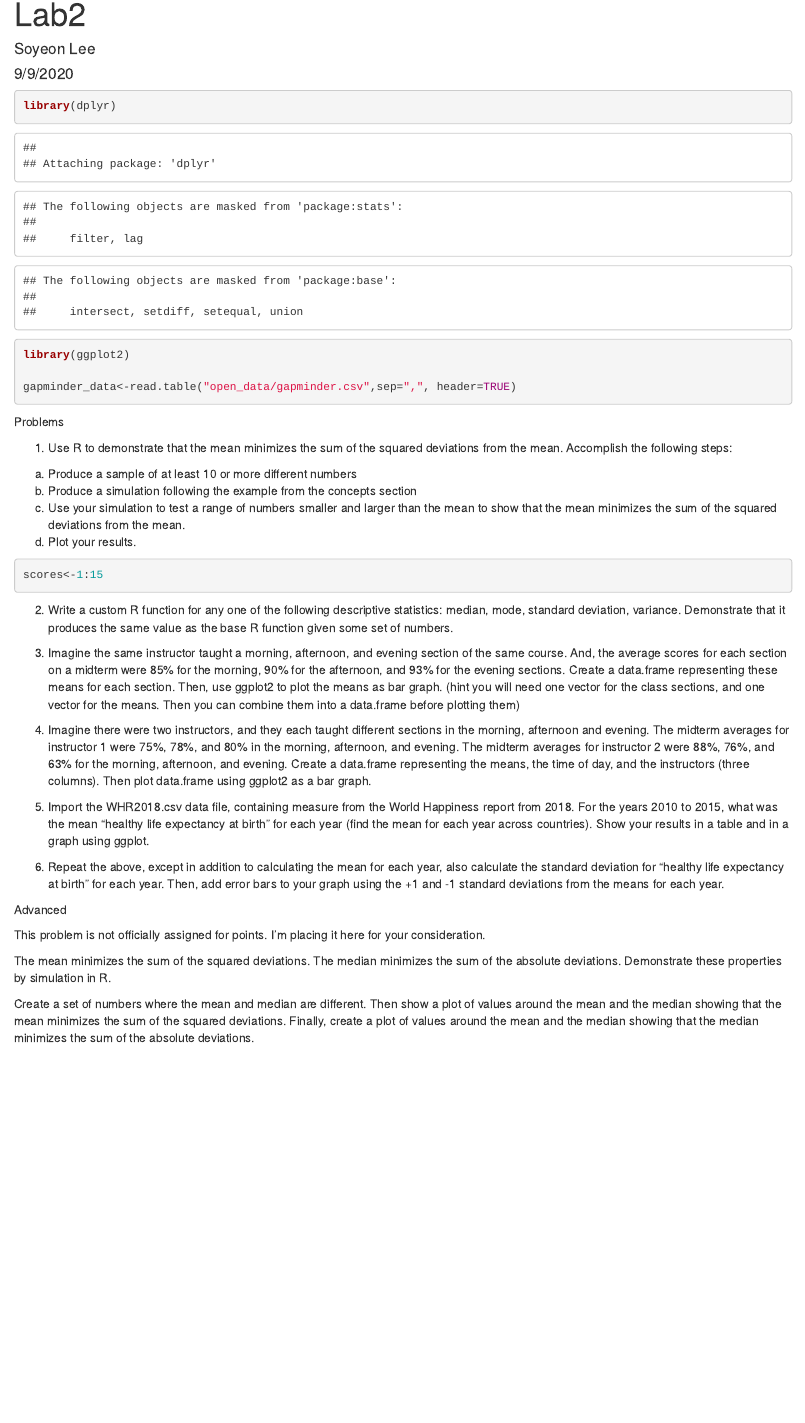
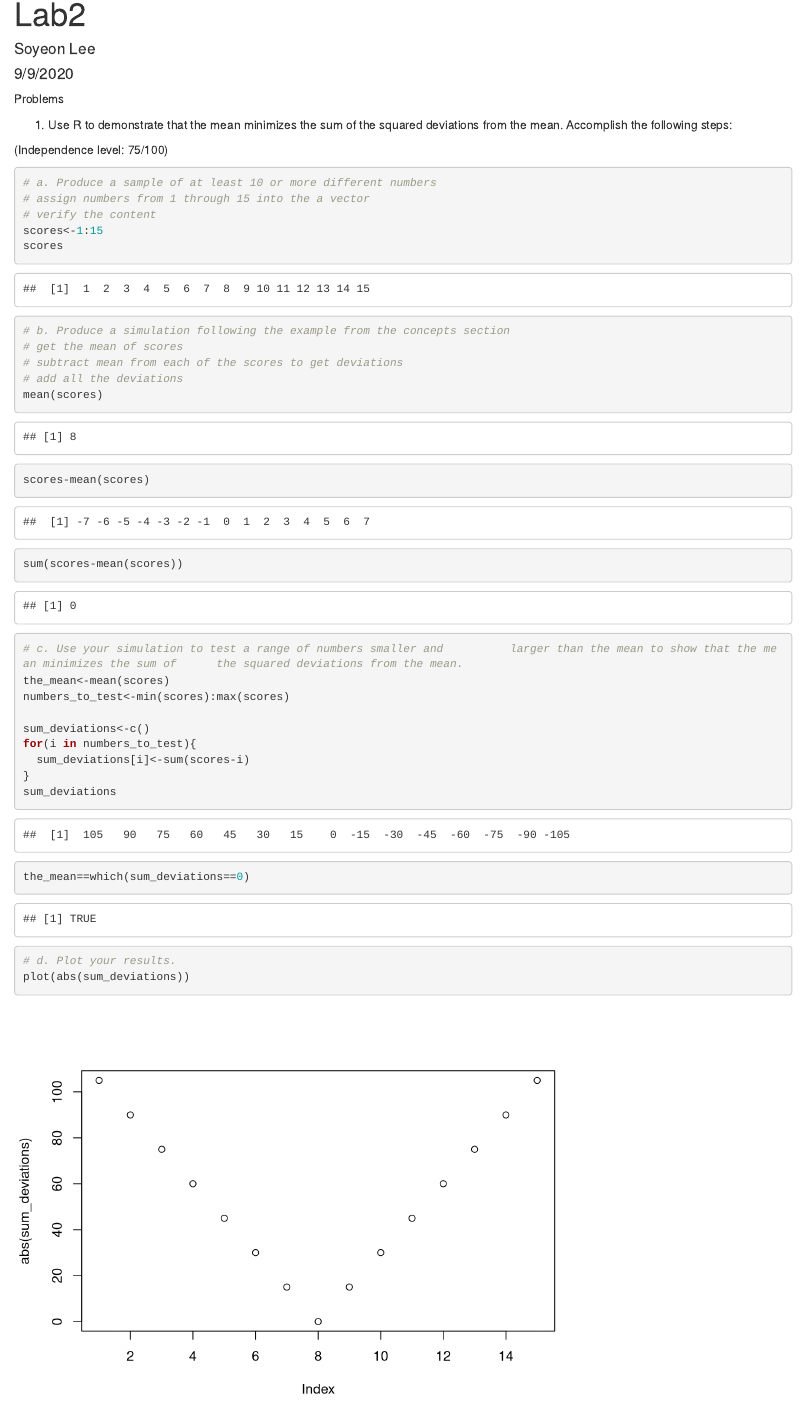
Before and after one commit to SoyeonLeeBCCUNY/StatsLab-1, an R Markdown document (Lab2.Rmd): the page in a window 1100 px wide, from its top. Rendered offline with R 4.5, knitr and Pandoc, with nearby package versions; some code elsewhere in the file could not run offline.

Commit message:
finished #1

````diff
--- a/Lab2.Rmd
+++ b/Lab2.Rmd
@@ -4,25 +4,51 @@ author: "Soyeon Lee"
 date: "9/9/2020"
 output: html_document
 ---
-```{r}
-library(dplyr)
-library(ggplot2)
-
-gapminder_data<-read.table("open_data/gapminder.csv",sep=",", header=TRUE)
-```
 
 Problems
 
 1. Use R to demonstrate that the mean minimizes the sum of the squared deviations from the mean. Accomplish the following steps:
-  a. Produce a sample of at least 10 or more different numbers
-  b. Produce a simulation following the example from the concepts        section
-  c. Use your simulation to test a range of numbers smaller and          larger than the mean to show that the mean minimizes the sum of      the squared deviations from the mean.
-  d. Plot your results.
+
+(Independence level: 75/100)
 ```{r}
+# a. Produce a sample of at least 10 or more different numbers
+# assign numbers from 1 through 15 into the a vector
+# verify the content
 scores<-1:15
+scores
+```
+```{r}
+# b. Produce a simulation following the example from the concepts section
+# get the mean of scores
+# subtract mean from each of the scores to get deviations
+# add all the deviations
+mean(scores)
+scores-mean(scores)
+sum(scores-mean(scores))
+```
+```{r}
+# c. Use your simulation to test a range of numbers smaller and          larger than the mean to show that the mean minimizes the sum of      the squared deviations from the mean.
+the_mean<-mean(scores)
+numbers_to_test<-min(scores):max(scores)
+
+sum_deviations<-c()
+for(i in numbers_to_test){
+  sum_deviations[i]<-sum(scores-i)
+}
+sum_deviations
+the_mean==which(sum_deviations==0)
+```
+```{r}
+# d. Plot your results.
+plot(abs(sum_deviations))
 ```
 
 2. Write a custom R function for any one of the following descriptive statistics: median, mode, standard deviation, variance. Demonstrate that it produces the same value as the base R function given some set of numbers.
+```{r}
+variance<-functions()
+```
+
+
 
 3. Imagine the same instructor taught a morning, afternoon, and evening section of the same course. And, the average scores for each section on a midterm were 85% for the morning, 90% for the afternoon, and 93% for the evening sections. Create a data.frame representing these means for each section. Then, use ggplot2 to plot the means as bar graph. (hint you will need one vector for the class sections, and one vector for the means. Then you can combine them into a data.frame before plotting them)
 
````
Also changed, not shown: Lab2.html.
